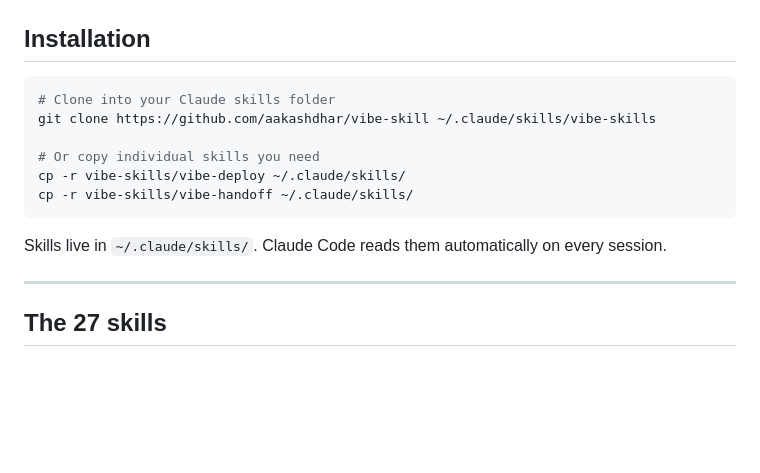
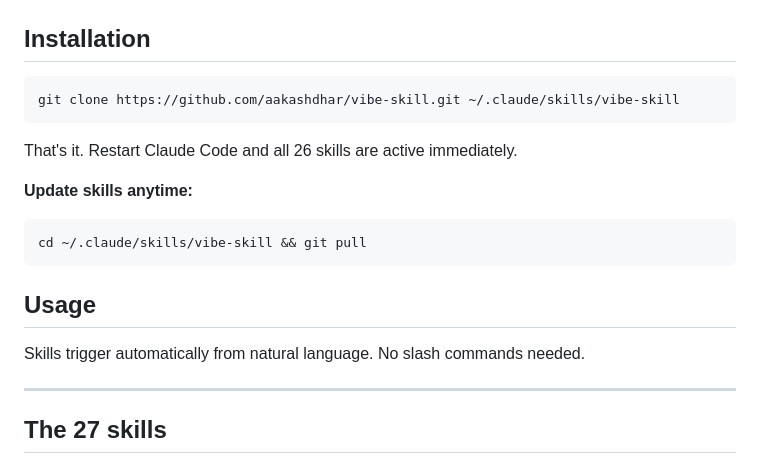
Before and after one commit to aakashdhar/vibe-skill, a Markdown page: README.md, the part around the change. GitHub-like rendering; blank space fills up the shorter version.

Commit message:
docs: update install instructions to git clone method

````diff
--- a/README.md
+++ b/README.md
@@ -22,15 +22,19 @@ Every skill follows the same principles:
 ## Installation
 
 ```bash
-# Clone into your Claude skills folder
-git clone https://github.com/aakashdhar/vibe-skill ~/.claude/skills/vibe-skills
-
-# Or copy individual skills you need
-cp -r vibe-skills/vibe-deploy ~/.claude/skills/
-cp -r vibe-skills/vibe-handoff ~/.claude/skills/
+git clone https://github.com/aakashdhar/vibe-skill.git ~/.claude/skills/vibe-skill
 ```
 
-Skills live in `~/.claude/skills/`. Claude Code reads them automatically on every session.
+That's it. Restart Claude Code and all 26 skills are active immediately.
+
+**Update skills anytime:**
+```bash
+cd ~/.claude/skills/vibe-skill && git pull
+```
+
+## Usage
+
+Skills trigger automatically from natural language. No slash commands needed.
 
 ---
 
````
